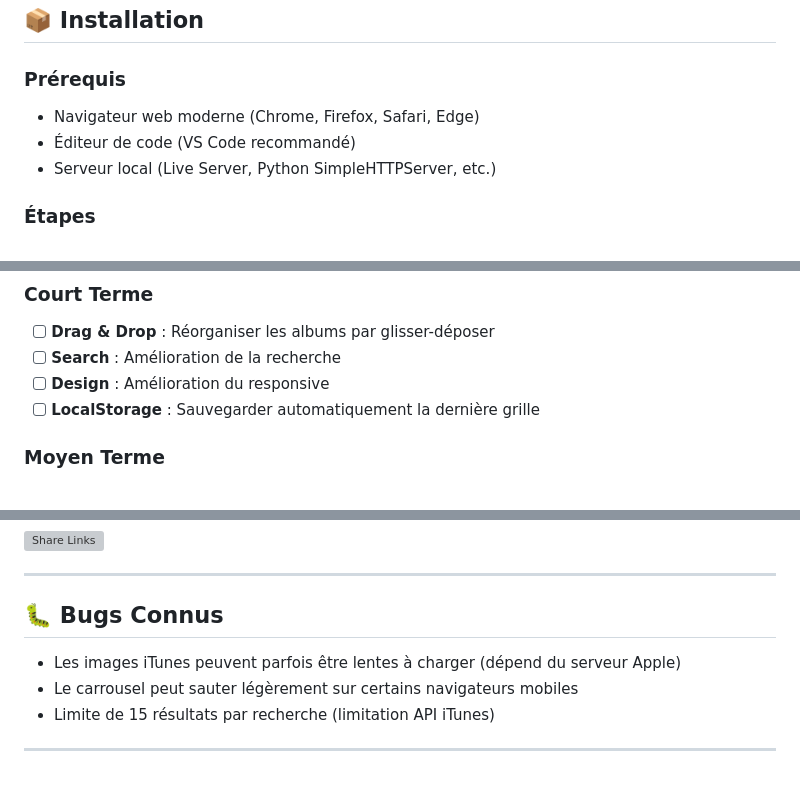
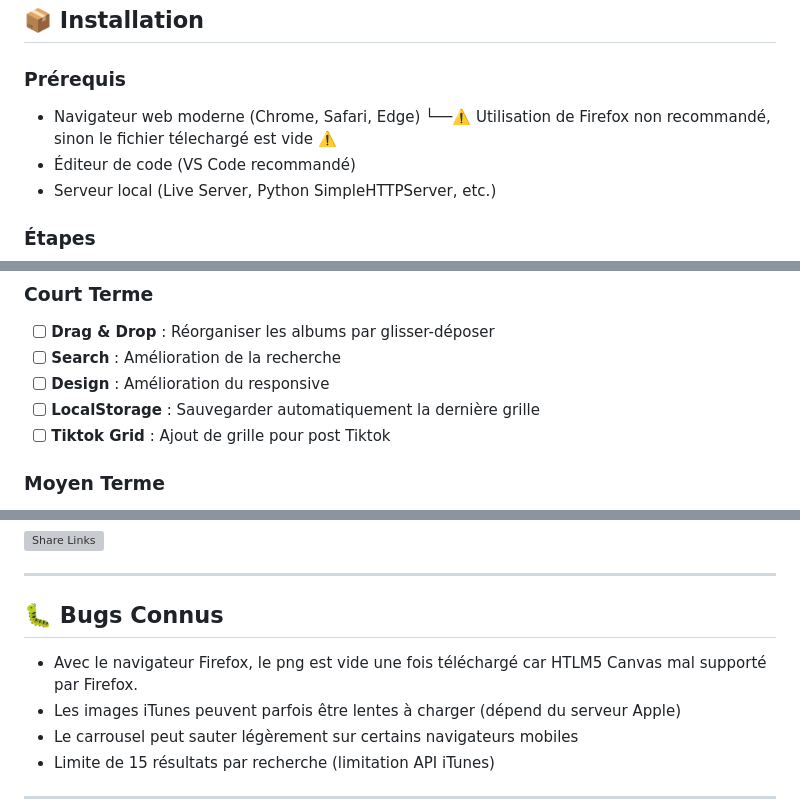
Before and after one commit to Vic50595/Album-Cover-Grid-Maker, a Markdown page: README.md, 3 parts joined by grey strips. GitHub-like rendering; blank space fills up the shorter version; grey boxes are pictures that could not be loaded.

Commit message:
readme v2

```diff
--- a/README.md
+++ b/README.md
@@ -95,7 +95,8 @@ Une application web interactive permettant de créer et télécharger des grille
 ## 📦 Installation
 
 ### Prérequis
-- Navigateur web moderne (Chrome, Firefox, Safari, Edge)
+- Navigateur web moderne (Chrome, Safari, Edge)
+└──⚠️ Utilisation de Firefox non recommandé, sinon le fichier télechargé est vide ⚠️
 - Éditeur de code (VS Code recommandé)
 - Serveur local (Live Server, Python SimpleHTTPServer, etc.)
 
@@ -364,6 +365,7 @@ canvas.height = cellSize * gridRows;
 - [ ] **Search** : Amélioration de la recherche
 - [ ] **Design** : Amélioration du responsive
 - [ ] **LocalStorage** : Sauvegarder automatiquement la dernière grille
+- [ ] **Tiktok Grid** : Ajout de grille pour post Tiktok
 
 ### Moyen Terme
 - [ ] **Formats d'export** : JPG, SVG, PDF
@@ -419,6 +421,7 @@ Ce projet est sous licence MIT - voir le fichier [LICENSE](LICENSE) pour plus de
 
 ## 🐛 Bugs Connus
 
+- Avec le navigateur Firefox, le png est vide une fois téléchargé car HTLM5 Canvas mal supporté par Firefox.
 - Les images iTunes peuvent parfois être lentes à charger (dépend du serveur Apple)
 - Le carrousel peut sauter légèrement sur certains navigateurs mobiles
 - Limite de 15 résultats par recherche (limitation API iTunes)
```
